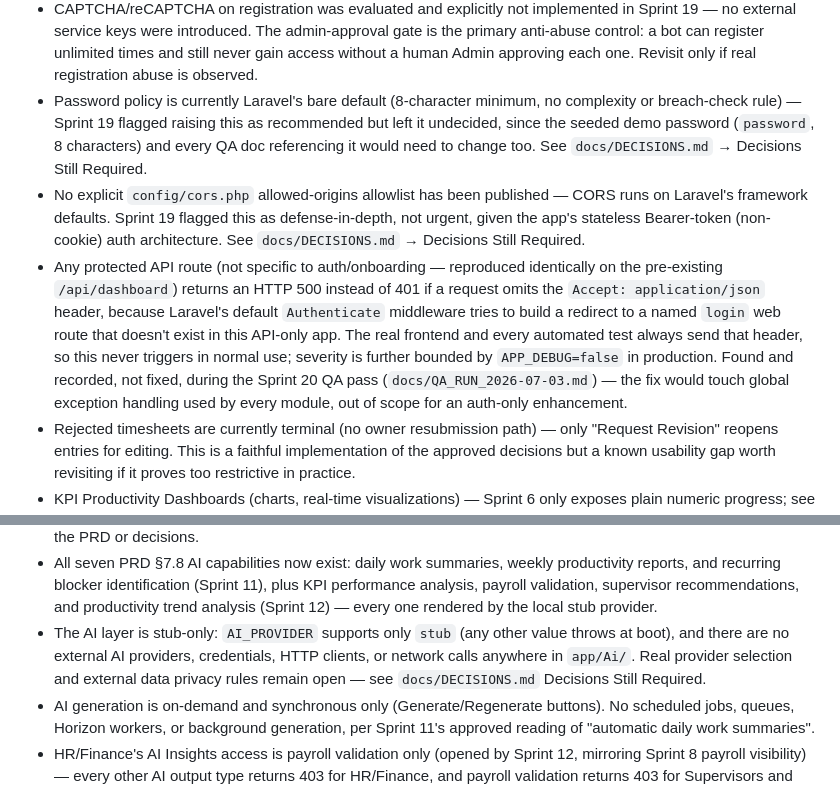
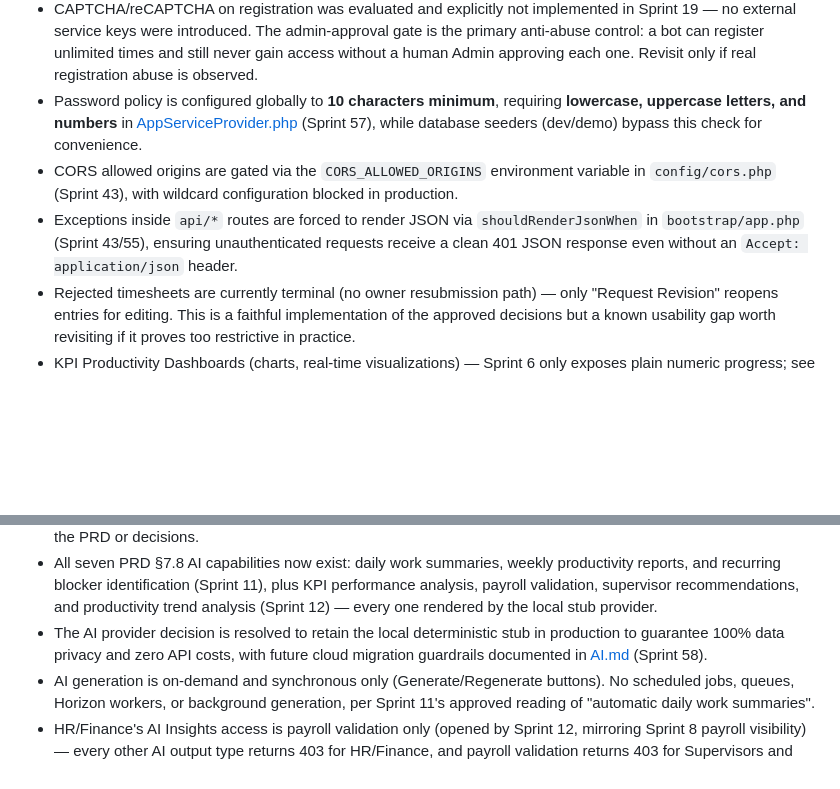
Before and after one commit to kbmanilla06/TimeForge, a Markdown page: docs/SETUP.md, 2 parts joined by grey strips. GitHub-like rendering; blank space fills up the shorter version.

```diff
--- a/docs/SETUP.md
+++ b/docs/SETUP.md
@@ -273,9 +273,9 @@ These are intentionally out of scope, each backed by a recorded decision in `doc
 - Email verification (a code the applicant must enter before an Admin can review their registration) — explicitly considered and deferred in Sprint 18, **implemented in Sprint 36** as a 6-digit OTP step between submission and Admin visibility. `email_verified_at` on `users` is now genuinely used, not just reserved for a future sprint.
 - Mail queuing was explicitly considered and deferred in Sprint 18 — `QUEUE_CONNECTION=redis` is reachable but no queue worker runs by default; all mail sends synchronously, same as every other notification in the app.
 - CAPTCHA/reCAPTCHA on registration was evaluated and explicitly not implemented in Sprint 19 — no external service keys were introduced. The admin-approval gate is the primary anti-abuse control: a bot can register unlimited times and still never gain access without a human Admin approving each one. Revisit only if real registration abuse is observed.
-- Password policy is currently Laravel's bare default (8-character minimum, no complexity or breach-check rule) — Sprint 19 flagged raising this as recommended but left it undecided, since the seeded demo password (`password`, 8 characters) and every QA doc referencing it would need to change too. See `docs/DECISIONS.md` → Decisions Still Required.
-- No explicit `config/cors.php` allowed-origins allowlist has been published — CORS runs on Laravel's framework defaults. Sprint 19 flagged this as defense-in-depth, not urgent, given the app's stateless Bearer-token (non-cookie) auth architecture. See `docs/DECISIONS.md` → Decisions Still Required.
-- Any protected API route (not specific to auth/onboarding — reproduced identically on the pre-existing `/api/dashboard`) returns an HTTP 500 instead of 401 if a request omits the `Accept: application/json` header, because Laravel's default `Authenticate` middleware tries to build a redirect to a named `login` web route that doesn't exist in this API-only app. The real frontend and every automated test always send that header, so this never triggers in normal use; severity is further bounded by `APP_DEBUG=false` in production. Found and recorded, not fixed, during the Sprint 20 QA pass (`docs/QA_RUN_2026-07-03.md`) — the fix would touch global exception handling used by every module, out of scope for an auth-only enhancement.
+- Password policy is configured globally to **10 characters minimum**, requiring **lowercase, uppercase letters, and numbers** in [AppServiceProvider.php](file:///Users/kbmanilla/Desktop/TimeForge/backend/app/Providers/AppServiceProvider.php) (Sprint 57), while database seeders (dev/demo) bypass this check for convenience.
+- CORS allowed origins are gated via the `CORS_ALLOWED_ORIGINS` environment variable in `config/cors.php` (Sprint 43), with wildcard configuration blocked in production.
+- Exceptions inside `api/*` routes are forced to render JSON via `shouldRenderJsonWhen` in `bootstrap/app.php` (Sprint 43/55), ensuring unauthenticated requests receive a clean 401 JSON response even without an `Accept: application/json` header.
 - Rejected timesheets are currently terminal (no owner resubmission path) — only "Request Revision" reopens entries for editing. This is a faithful implementation of the approved decisions but a known usability gap worth revisiting if it proves too restrictive in practice.
 - KPI Productivity Dashboards (charts, real-time visualizations) — Sprint 6 only exposes plain numeric progress; see `docs/DECISIONS.md` Sprint 6 decisions.
 - KPI role-based and project-based assignment, periodic KPI resets, and automatic KPI-progress reversal on timesheet reopen — all explicitly deferred by Sprint 6 decisions.
@@ -293,7 +293,7 @@ These are intentionally out of scope, each backed by a recorded decision in `doc
 - No export button on the Dashboard, no new database migrations, and no `billable` schema field — billable/non-billable is inferred from whether a time entry has a linked project/client, an heuristic with no prior precedent in the schema. All explicitly scoped by Sprint 10 decisions.
 - "Employee productivity" and "department performance" use simple, literal definitions (approved hours; approved hours plus average KPI completion) rather than any weighted scoring formula, since none is defined anywhere in the PRD or decisions.
 - All seven PRD §7.8 AI capabilities now exist: daily work summaries, weekly productivity reports, and recurring blocker identification (Sprint 11), plus KPI performance analysis, payroll validation, supervisor recommendations, and productivity trend analysis (Sprint 12) — every one rendered by the local stub provider.
-- The AI layer is stub-only: `AI_PROVIDER` supports only `stub` (any other value throws at boot), and there are no external AI providers, credentials, HTTP clients, or network calls anywhere in `app/Ai/`. Real provider selection and external data privacy rules remain open — see `docs/DECISIONS.md` Decisions Still Required.
+- The AI provider decision is resolved to retain the local deterministic stub in production to guarantee 100% data privacy and zero API costs, with future cloud migration guardrails documented in [AI.md](file:///Users/kbmanilla/Desktop/TimeForge/docs/AI.md) (Sprint 58).
 - AI generation is on-demand and synchronous only (Generate/Regenerate buttons). No scheduled jobs, queues, Horizon workers, or background generation, per Sprint 11's approved reading of "automatic daily work summaries".
 - HR/Finance's AI Insights access is payroll validation only (opened by Sprint 12, mirroring Sprint 8 payroll visibility) — every other AI output type returns 403 for HR/Finance, and payroll validation returns 403 for Supervisors and Employees.
 - AI outputs are append-only: regeneration inserts a new `ai_outputs` row carrying the full source-data JSON snapshot, provider, and prompt version; no update or delete endpoint exists. "Recurring blocker" matching is mechanical text normalization (trimmed, whitespace-collapsed, case-insensitive, on 2+ distinct days) — paraphrased blockers are not grouped; a real provider could improve that later.
```
Also changed, not shown: README.md (+3 -3 lines), docs/DECISIONS.md (+1 -1 lines).
